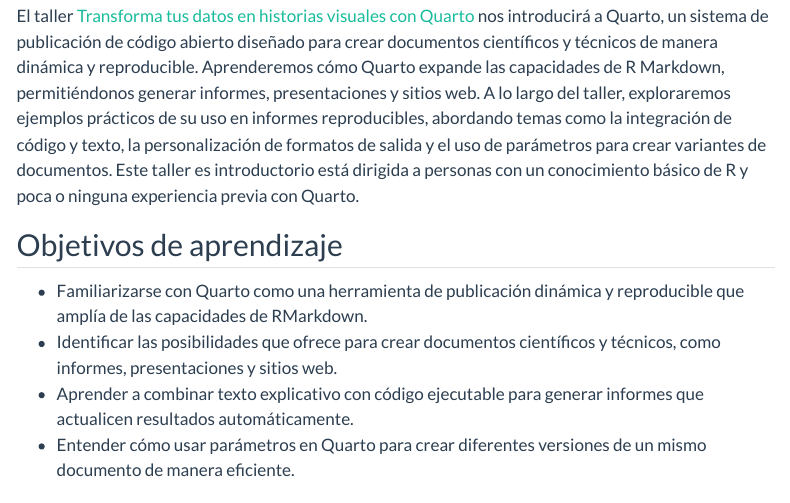
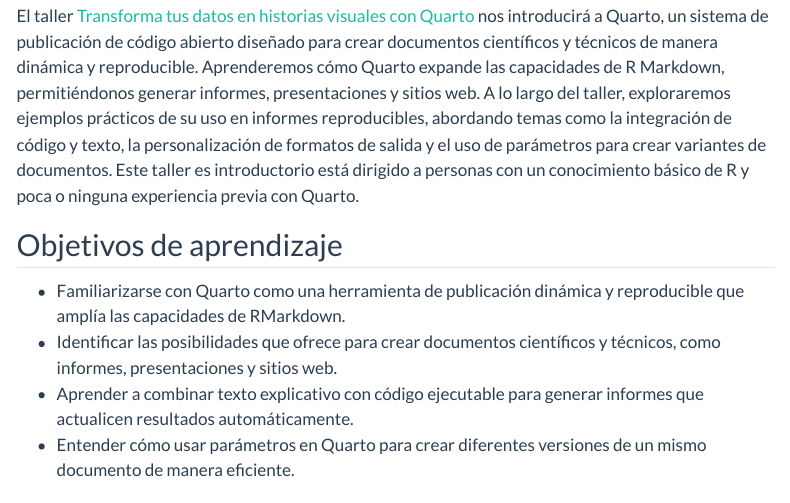
Before and after one commit to JFormoso/quarto-rladiesBA, a Quarto document (index.qmd): the page in a window 1100 px wide, from 450 px down. Rendered offline with R 4.5, knitr and Pandoc in place of Quarto, with nearby package versions; menus at the side of the page are left out.

Commit message:
Update index.qmd

```diff
--- a/index.qmd
+++ b/index.qmd
@@ -33,13 +33,13 @@
 informes reproducibles, abordando temas como la integración de código y
 texto, la personalización de formatos de salida y el uso de parámetros
 para crear variantes de documentos. Este taller es introductorio está
-dirigida a personas con un conocimiento básico de R y poca o ninguna
+dirigido a personas con un conocimiento básico de R y poca o ninguna
 experiencia previa con Quarto.
 
 ## Objetivos de aprendizaje
 
 -   Familiarizarse con Quarto como una herramienta de publicación
-    dinámica y reproducible que amplía de las capacidades de RMarkdown.
+    dinámica y reproducible que amplía las capacidades de RMarkdown.
 -   Identificar las posibilidades que ofrece para crear documentos
     científicos y técnicos, como informes, presentaciones y sitios web.
 -   Aprender a combinar texto explicativo con código ejecutable para
```
